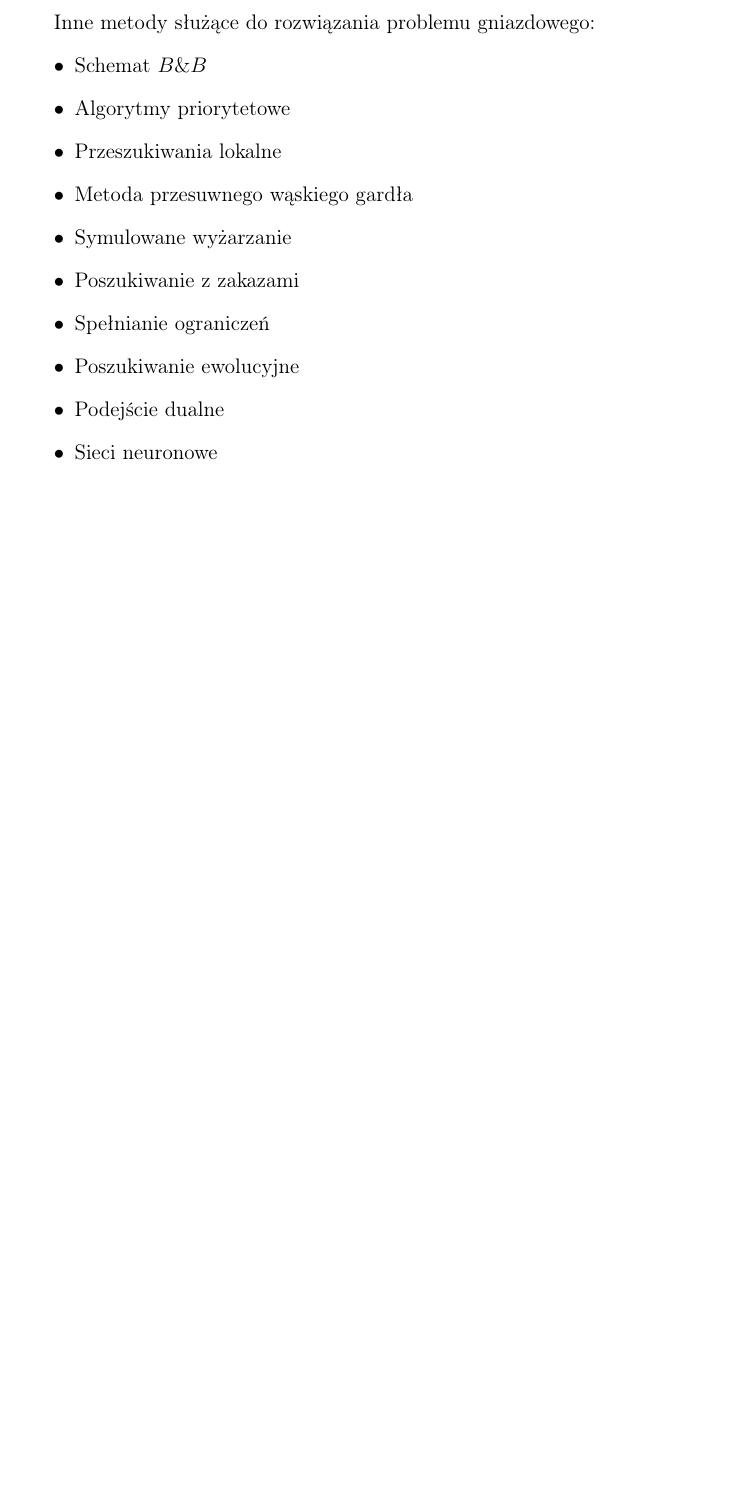
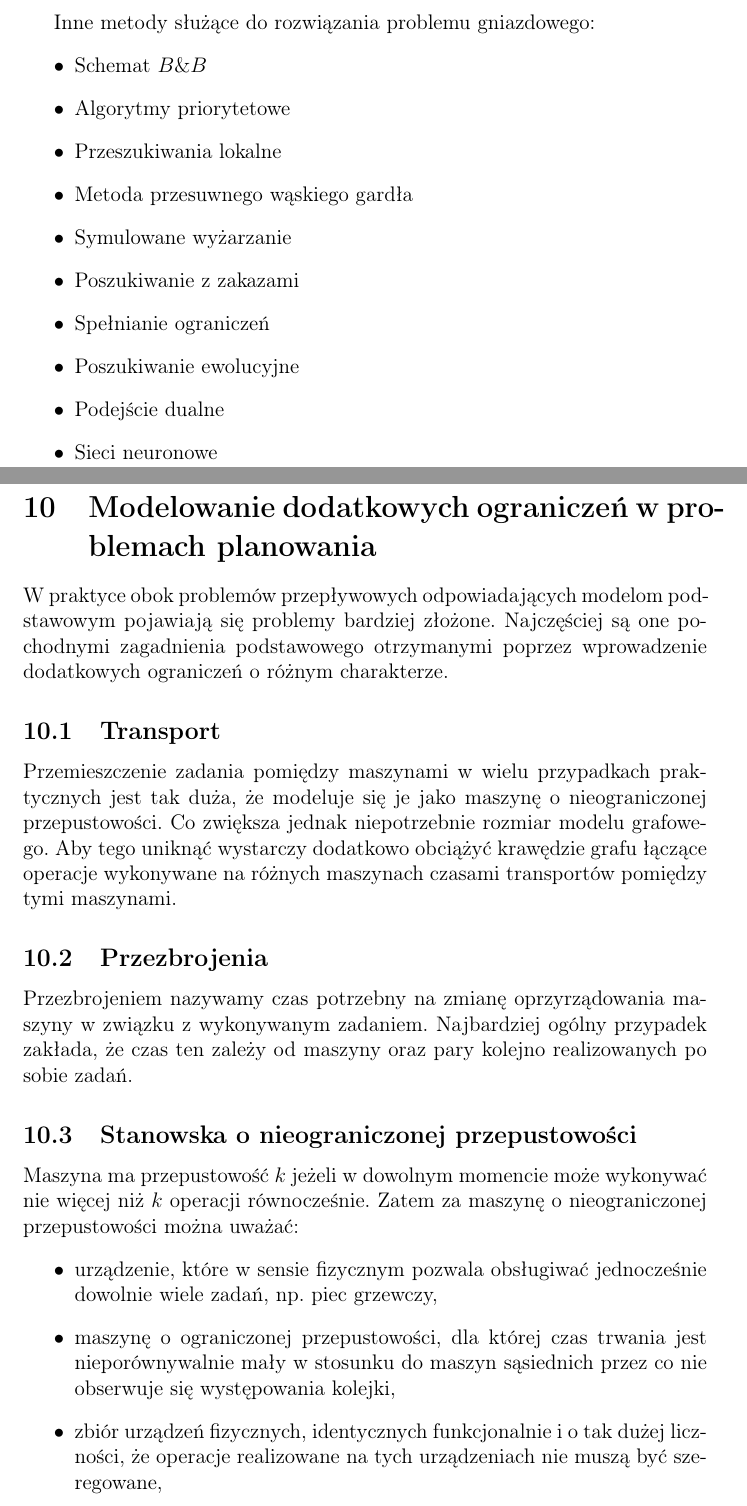
Before and after one commit to ziele3920/SPD_opracowanie, a LaTeX document (main.tex, which reads t14.tex): part of page 16 of 16 before the commit and two parts of pages 16 and 17 of 19 after it, the two joined at a grey line, cut so that both start at the same text, the shorter picture padded with empty space. Compiled offline with pdfLaTeX.

Commit message:
topic 14

```diff
--- /dev/null
+++ b/t14.tex
@@ -0,0 +1,29 @@
+\section{Modelowanie dodatkowych ograniczeń w problemach planowania}
+
+	W praktyce obok problemów przepływowych odpowiadających modelom
+	podstawowym pojawiają się problemy bardziej
+	złożone. Najczęściej są one pochodnymi zagadnienia podstawowego otrzymanymi
+	poprzez wprowadzenie dodatkowych ograniczeń o różnym charakterze.
+
+	\subsection{Transport}
+	Przemieszczenie zadania pomiędzy maszynami w wielu przypadkach praktycznych jest tak duża, że modeluje się je jako
+	maszynę o nieograniczonej przepustowości. Co zwiększa jednak niepotrzebnie rozmiar modelu grafowego.
+	Aby tego uniknąć wystarczy dodatkowo obciążyć krawędzie grafu łączące operacje wykonywane na różnych maszynach
+	czasami transportów pomiędzy tymi maszynami.
+	\subsection{Przezbrojenia}
+	Przezbrojeniem nazywamy czas potrzebny na zmianę oprzyrządowania
+	maszyny w związku z wykonywanym zadaniem. Najbardziej ogólny przypadek
+	zakłada, że czas ten zależy od maszyny oraz pary kolejno realizowanych
+	po sobie zadań.
+	\subsection{Stanowska o nieograniczonej przepustowości}
+	Maszyna ma przepustowość $k$ jeżeli w dowolnym momencie może wykonywać nie więcej niż $k$ operacji równocześnie.
+	Zatem za maszynę o nieograniczonej przepustowości można uważać:
+	\begin{itemize}
+		\item urządzenie, które w sensie fizycznym pozwala obsługiwać jednocześnie
+		dowolnie wiele zadań, np. piec grzewczy,
+		\item maszynę o ograniczonej przepustowości, dla której czas trwania jest
+		nieporównywalnie mały w stosunku do maszyn sąsiednich przez co nie
+		obserwuje się występowania kolejki,
+		\item zbiór urządzeń fizycznych, identycznych funkcjonalnie i o tak dużej
+		liczności, że operacje realizowane na tych urządzeniach nie muszą być szeregowane,
+		\item maszynę otrzymaną poprzez zagregowanie (połączenie) podzbioru kolejnych
```
Also changed, not shown: main.tex (+1 -1 lines), main.pdf, t14.tex (37 more changed lines).
